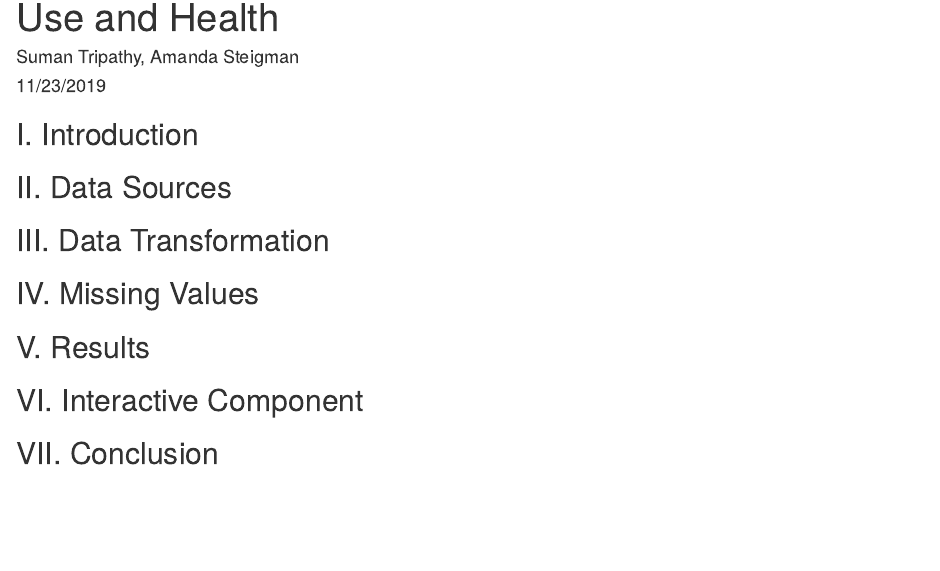
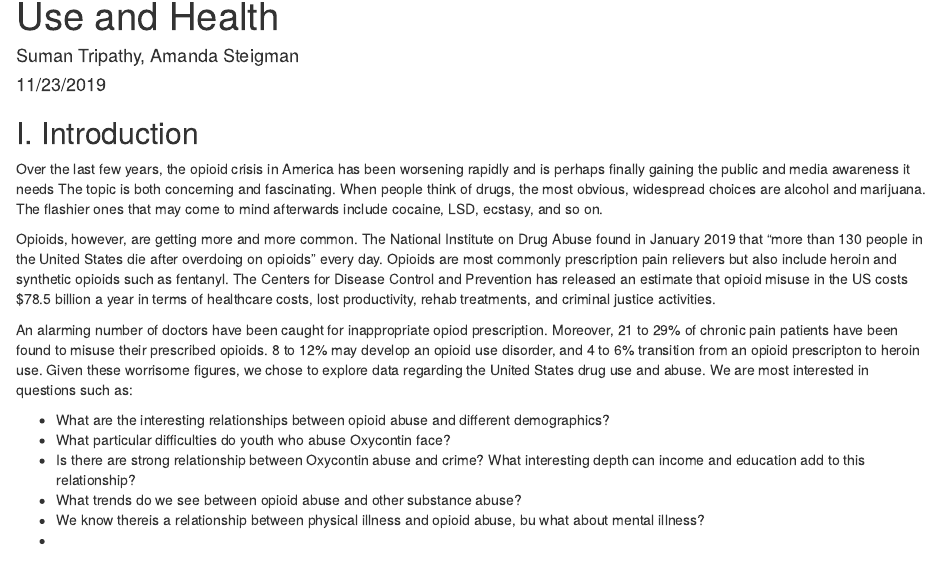
Before and after one commit to asteigman/EDAV-Final-Project, an R Markdown document (Final-Project.Rmd): the page in a window 1100 px wide, from 70 px down. Rendered offline with R 4.5, knitr and Pandoc, with nearby package versions.

Commit message:
Rough introduction

```diff
--- a/Final-Project.Rmd
+++ b/Final-Project.Rmd
@@ -13,3 +20,15 @@ knitr::opts_chunk$set(echo = TRUE)
+Over the last few years, the opioid crisis in America has been worsening rapidly and is perhaps finally gaining the public and media awareness it needs The topic is both concerning and fascinating. When people think of drugs, the most obvious, widespread choices are alcohol and marijuana. The flashier ones that may come to mind afterwards include cocaine, LSD, ecstasy, and so on.
+
+Opioids, however, are getting more and more common. The National Institute on Drug Abuse found in January 2019 that "more than 130 people in the United States die after overdoing on opioids" every day. Opioids are most commonly prescription pain relievers but also include heroin and synthetic opioids such as fentanyl. The Centers for Disease Control and Prevention has released an estimate that opioid misuse in the US costs $78.5 billion a year in terms of healthcare costs, lost productivity, rehab treatments, and criminal justice activities.
+
+An alarming number of doctors have been caught for inappropriate opiod prescription. Moreover, 21 to 29% of chronic pain patients have been found to misuse their prescribed opioids.  8 to 12% may develop an opioid use disorder, and 4 to 6% transition from an opioid prescripton to heroin use. Given these worrisome figures, we chose to explore data regarding the United States drug use and abuse. We are most interested in questions such as:
+
+  - What are the interesting relationships between opioid abuse and different demographics?
+  - What particular difficulties do youth who abuse Oxycontin face?
+  - Is there are strong relationship between Oxycontin abuse and crime? What interesting depth can income and education add to this relationship?
+  - What trends do we see between opioid abuse and other substance abuse?
+  - We know thereis a relationship between physical illness and opioid abuse, bu what about mental illness?
+  -
 
 ## II. Data Sources
 
```
Also changed, not shown: Final-Project.Rmd (7 more changed lines).
